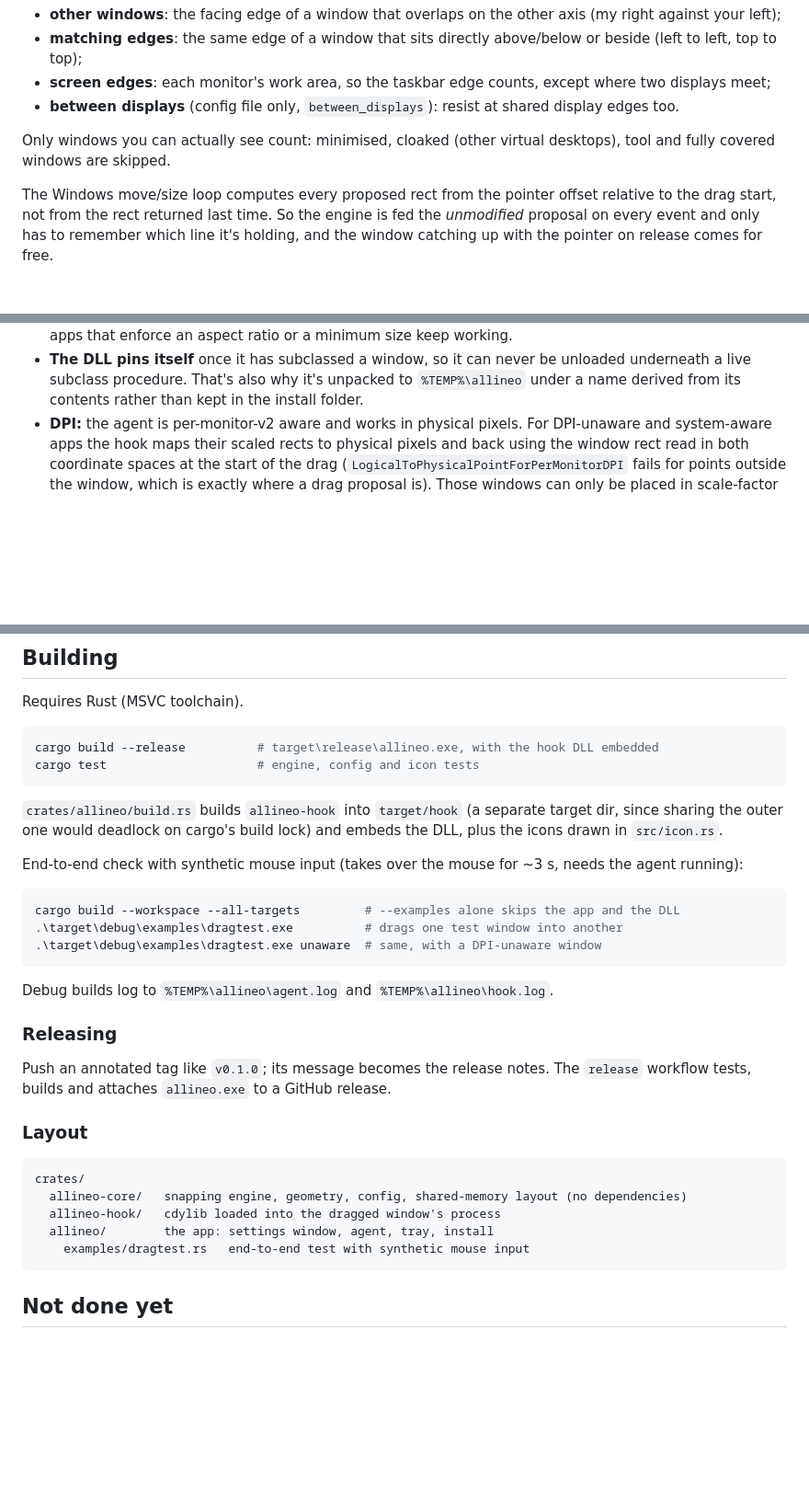
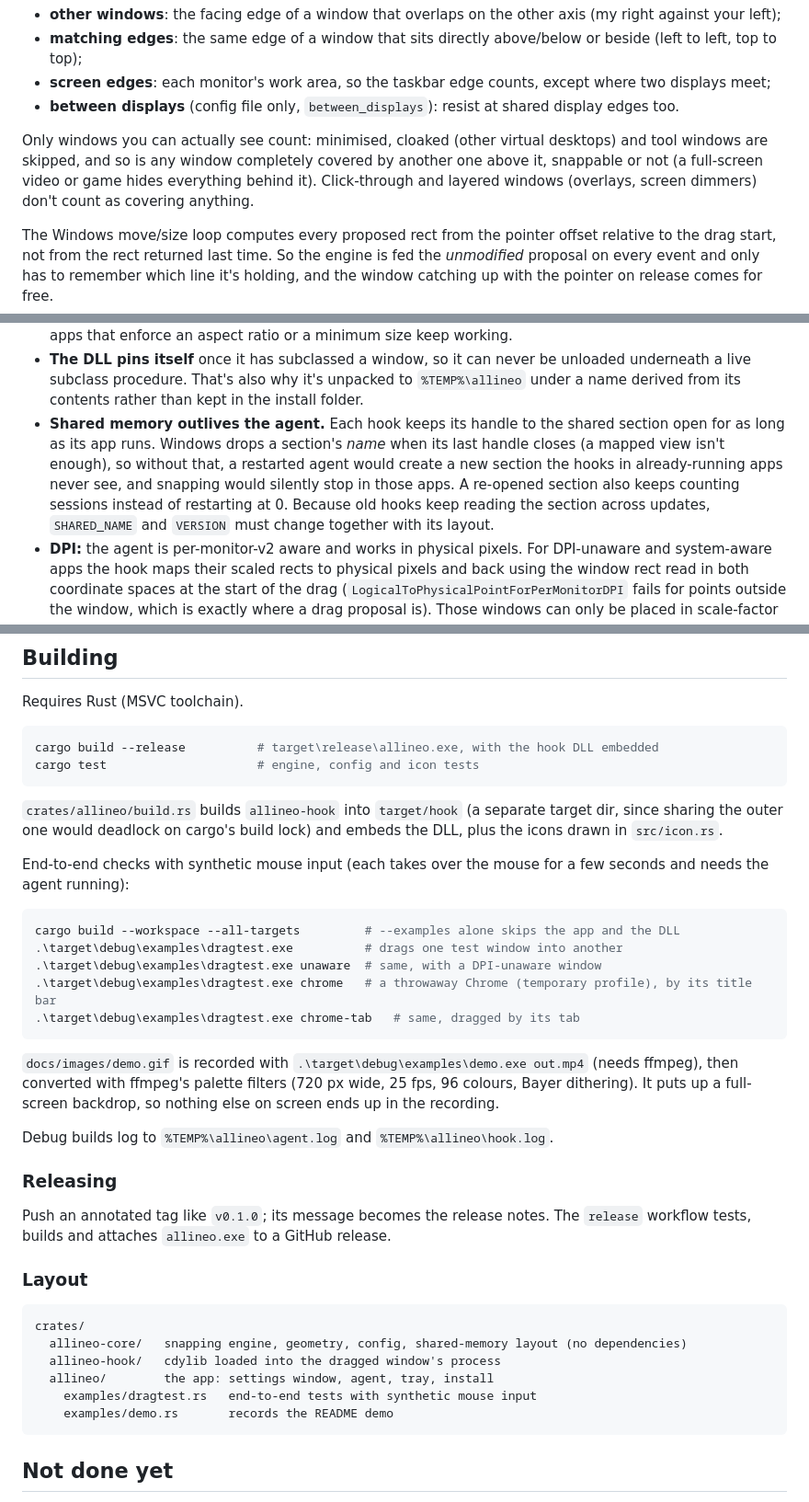
Before and after one commit to brnbtt/allineo, a Markdown page: docs/how-it-works.md, 3 parts joined by grey strips. Shown at 92% size. Rendered like a GitHub page; blank space fills up the shorter version.

````diff
--- a/docs/how-it-works.md
+++ b/docs/how-it-works.md
@@ -31,8 +31,10 @@ Snap targets, per edge of the dragged window:
 - **between displays** (config file only, `between_displays`): resist at shared display edges
   too.
 
-Only windows you can actually see count: minimised, cloaked (other virtual desktops), tool and
-fully covered windows are skipped.
+Only windows you can actually see count: minimised, cloaked (other virtual desktops) and tool
+windows are skipped, and so is any window completely covered by another one above it, snappable or
+not (a full-screen video or game hides everything behind it). Click-through and layered windows
+(overlays, screen dimmers) don't count as covering anything.
 
 The Windows move/size loop computes every proposed rect from the pointer offset relative to the
 drag start, not from the rect returned last time. So the engine is fed the *unmodified* proposal on
@@ -64,6 +66,12 @@ MOVESIZEEND → UnhookWindowsHookEx             WM_EXITSIZEMOVE → unsubclass
 - **The DLL pins itself** once it has subclassed a window, so it can never be unloaded underneath
   a live subclass procedure. That's also why it's unpacked to `%TEMP%\allineo` under a name derived
   from its contents rather than kept in the install folder.
+- **Shared memory outlives the agent.** Each hook keeps its handle to the shared section open for
+  as long as its app runs. Windows drops a section's *name* when its last handle closes (a mapped
+  view isn't enough), so without that, a restarted agent would create a new section the hooks in
+  already-running apps never see, and snapping would silently stop in those apps. A re-opened
+  section also keeps counting sessions instead of restarting at 0. Because old hooks keep reading
+  the section across updates, `SHARED_NAME` and `VERSION` must change together with its layout.
 - **DPI:** the agent is per-monitor-v2 aware and works in physical pixels. For DPI-unaware and
   system-aware apps the hook maps their scaled rects to physical pixels and back using the window
   rect read in both coordinate spaces at the start of the drag
@@ -105,14 +113,20 @@ cargo test                     # engine, config and icon tests
 sharing the outer one would deadlock on cargo's build lock) and embeds the DLL, plus the icons
 drawn in `src/icon.rs`.
 
-End-to-end check with synthetic mouse input (takes over the mouse for ~3 s, needs the agent
-running):
+End-to-end checks with synthetic mouse input (each takes over the mouse for a few seconds and
+needs the agent running):
 
 ```powershell
 cargo build --workspace --all-targets         # --examples alone skips the app and the DLL
 .\target\debug\examples\dragtest.exe          # drags one test window into another
 .\target\debug\examples\dragtest.exe unaware  # same, with a DPI-unaware window
+.\target\debug\examples\dragtest.exe chrome   # a throwaway Chrome (temporary profile), by its title bar
+.\target\debug\examples\dragtest.exe chrome-tab   # same, dragged by its tab
 ```
+
+`docs/images/demo.gif` is recorded with `.\target\debug\examples\demo.exe out.mp4` (needs ffmpeg),
+then converted with ffmpeg's palette filters (720 px wide, 25 fps, 96 colours, Bayer dithering).
+It puts up a full-screen backdrop, so nothing else on screen ends up in the recording.
 
 Debug builds log to `%TEMP%\allineo\agent.log` and `%TEMP%\allineo\hook.log`.
 
@@ -128,7 +142,8 @@ crates/
   allineo-core/   snapping engine, geometry, config, shared-memory layout (no dependencies)
   allineo-hook/   cdylib loaded into the dragged window's process
   allineo/        the app: settings window, agent, tray, install
-    examples/dragtest.rs   end-to-end test with synthetic mouse input
+    examples/dragtest.rs   end-to-end tests with synthetic mouse input
+    examples/demo.rs       records the README demo
 ```
 
 ## Not done yet
````
Also changed, not shown: README.md (+38 -25 lines), docs/images/demo.gif (added), 5 other files.
